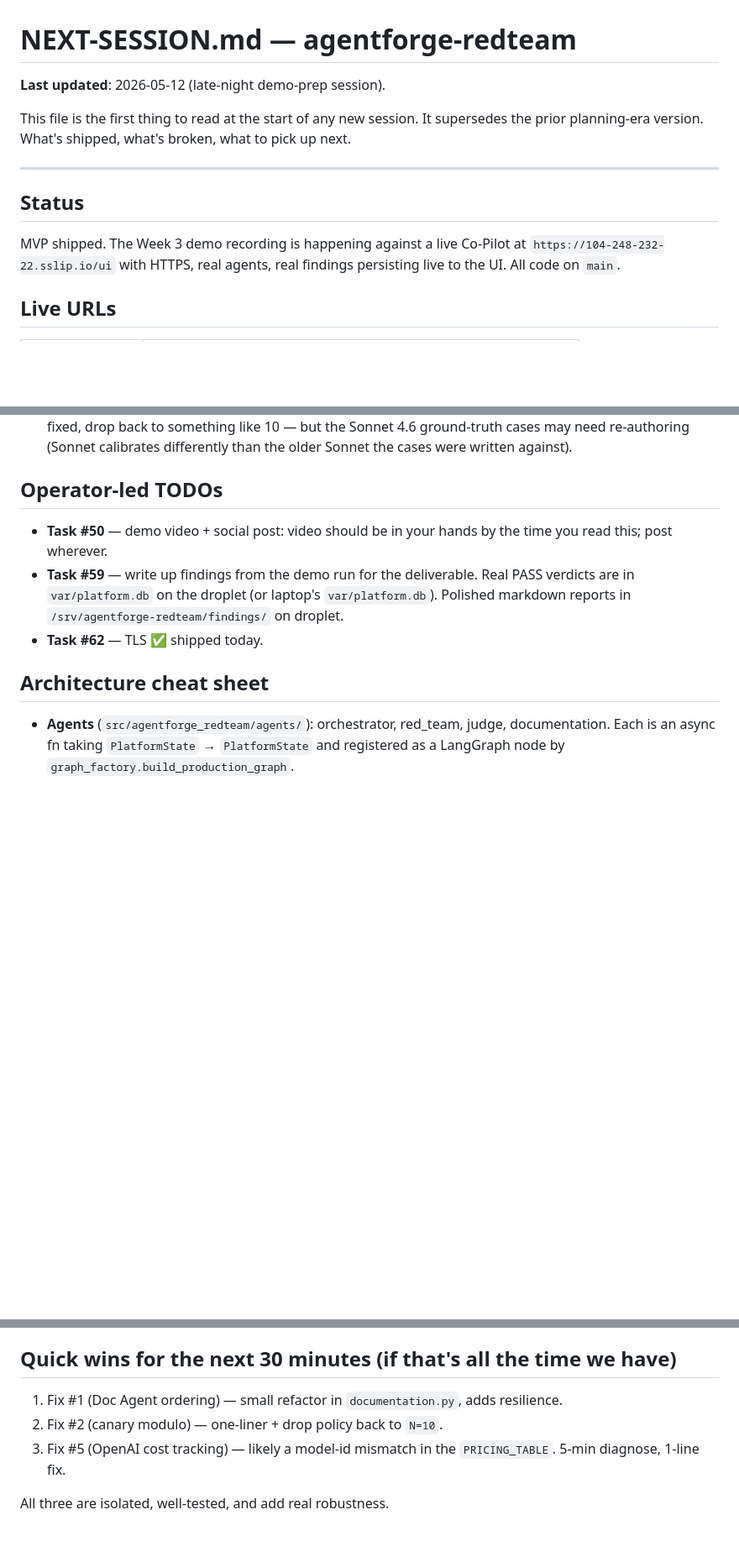
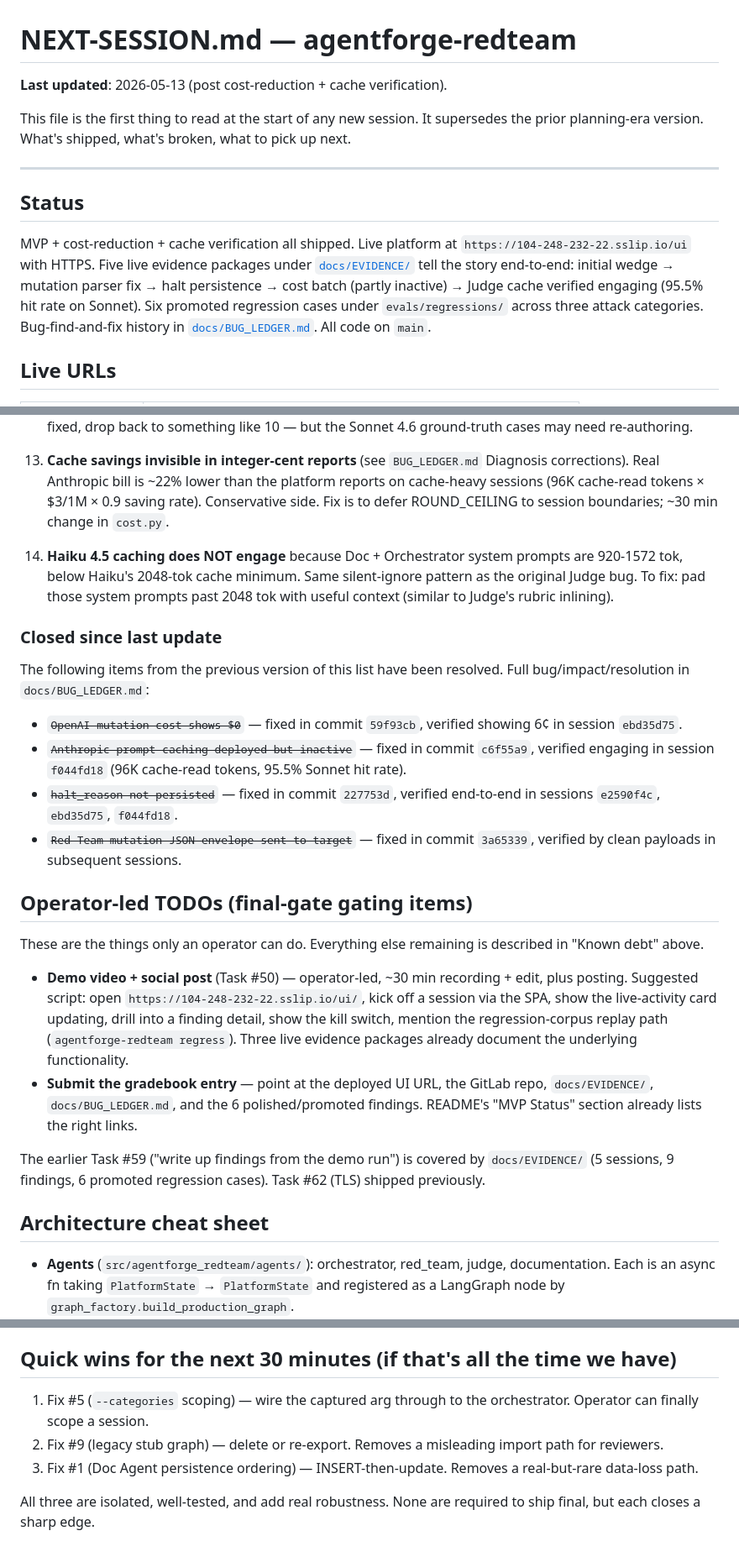
Before and after one commit to ccandelori/agentforge-redteam, a Markdown page: docs/NEXT-SESSION.md, 3 parts joined by grey strips. Shown at 84% size. Rendered like a GitHub page; blank space fills up the shorter version.

```diff
--- a/docs/NEXT-SESSION.md
+++ b/docs/NEXT-SESSION.md
@@ -1,6 +1,6 @@
 # NEXT-SESSION.md — agentforge-redteam
 
-**Last updated**: 2026-05-12 (late-night demo-prep session).
+**Last updated**: 2026-05-13 (post cost-reduction + cache verification).
 
 This file is the first thing to read at the start of any new session.
 It supersedes the prior planning-era version. What's shipped, what's
@@ -10,9 +10,14 @@ broken, what to pick up next.
 
 ## Status
 
-MVP shipped. The Week 3 demo recording is happening against a live
-Co-Pilot at `https://104-248-232-22.sslip.io/ui` with HTTPS, real
-agents, real findings persisting live to the UI. All code on `main`.
+MVP + cost-reduction + cache verification all shipped. Live platform
+at `https://104-248-232-22.sslip.io/ui` with HTTPS. Five live evidence
+packages under [`docs/EVIDENCE/`](EVIDENCE/) tell the story end-to-end:
+initial wedge → mutation parser fix → halt persistence → cost batch
+(partly inactive) → Judge cache verified engaging (95.5% hit rate on
+Sonnet). Six promoted regression cases under `evals/regressions/`
+across three attack categories. Bug-find-and-fix history in
+[`docs/BUG_LEDGER.md`](BUG_LEDGER.md). All code on `main`.
 
 ## Live URLs
 
@@ -160,17 +184,55 @@ d4d96f9 fix(judge): accept overall-verdict JSON, strip markdown fences, persist
     9999`, the canary never fires. Once #2 is fixed, drop back to
     something like 10 — but the Sonnet 4.6 ground-truth cases may
-    need re-authoring (Sonnet calibrates differently than the
-    older Sonnet the cases were written against).
+    need re-authoring.
 
-## Operator-led TODOs
+13. **Cache savings invisible in integer-cent reports** (see
+    `BUG_LEDGER.md` Diagnosis corrections). Real Anthropic bill is
+    ~22% lower than the platform reports on cache-heavy sessions
+    (96K cache-read tokens × $3/1M × 0.9 saving rate). Conservative
+    side. Fix is to defer ROUND_CEILING to session boundaries; ~30
+    min change in `cost.py`.
 
-- **Task #50** — demo video + social post: video should be in your
-  hands by the time you read this; post wherever.
-- **Task #59** — write up findings from the demo run for the
-  deliverable. Real PASS verdicts are in `var/platform.db` on the
-  droplet (or laptop's `var/platform.db`). Polished markdown reports
-  in `/srv/agentforge-redteam/findings/` on droplet.
-- **Task #62** — TLS ✅ shipped today.
+14. **Haiku 4.5 caching does NOT engage** because Doc + Orchestrator
+    system prompts are 920-1572 tok, below Haiku's 2048-tok cache
+    minimum. Same silent-ignore pattern as the original Judge bug.
+    To fix: pad those system prompts past 2048 tok with useful
+    context (similar to Judge's rubric inlining).
+
+### Closed since last update
+
+The following items from the previous version of this list have
+been resolved. Full bug/impact/resolution in `docs/BUG_LEDGER.md`:
+
+- ~~`OpenAI mutation cost shows $0`~~ — fixed in commit `59f93cb`,
+  verified showing 6¢ in session `ebd35d75`.
+- ~~`Anthropic prompt caching deployed but inactive`~~ — fixed in
+  commit `c6f55a9`, verified engaging in session `f044fd18` (96K
+  cache-read tokens, 95.5% Sonnet hit rate).
+- ~~`halt_reason not persisted`~~ — fixed in commit `227753d`,
+  verified end-to-end in sessions `e2590f4c`, `ebd35d75`, `f044fd18`.
+- ~~`Red Team mutation JSON envelope sent to target`~~ — fixed in
+  commit `3a65339`, verified by clean payloads in subsequent sessions.
+
+## Operator-led TODOs (final-gate gating items)
+
+These are the things only an operator can do. Everything else
+remaining is described in "Known debt" above.
+
+- **Demo video + social post** (Task #50) — operator-led, ~30 min
+  recording + edit, plus posting. Suggested script: open
+  `https://104-248-232-22.sslip.io/ui/`, kick off a session via the
+  SPA, show the live-activity card updating, drill into a finding
+  detail, show the kill switch, mention the regression-corpus
+  replay path (`agentforge-redteam regress`). Three live evidence
+  packages already document the underlying functionality.
+- **Submit the gradebook entry** — point at the deployed UI URL,
+  the GitLab repo, `docs/EVIDENCE/`, `docs/BUG_LEDGER.md`, and the
+  6 polished/promoted findings. README's "MVP Status" section
+  already lists the right links.
+
+The earlier Task #59 ("write up findings from the demo run") is
+covered by `docs/EVIDENCE/` (5 sessions, 9 findings, 6 promoted
+regression cases). Task #62 (TLS) shipped previously.
 
 ## Architecture cheat sheet
 
@@ -200,10 +262,12 @@ d4d96f9 fix(judge): accept overall-verdict JSON, strip markdown fences, persist
 
 ## Quick wins for the next 30 minutes (if that's all the time we have)
 
-1. Fix #1 (Doc Agent ordering) — small refactor in `documentation.py`,
-   adds resilience.
-2. Fix #2 (canary modulo) — one-liner + drop policy back to `N=10`.
-3. Fix #5 (OpenAI cost tracking) — likely a model-id mismatch in the
-   `PRICING_TABLE`. 5-min diagnose, 1-line fix.
+1. Fix #5 (`--categories` scoping) — wire the captured arg through
+   to the orchestrator. Operator can finally scope a session.
+2. Fix #9 (legacy stub graph) — delete or re-export. Removes a
+   misleading import path for reviewers.
+3. Fix #1 (Doc Agent persistence ordering) — INSERT-then-update.
+   Removes a real-but-rare data-loss path.
 
-All three are isolated, well-tested, and add real robustness.
+All three are isolated, well-tested, and add real robustness. None
+are required to ship final, but each closes a sharp edge.
```
Also changed, not shown: other parts of docs/NEXT-SESSION.md (+60 -41 lines).
